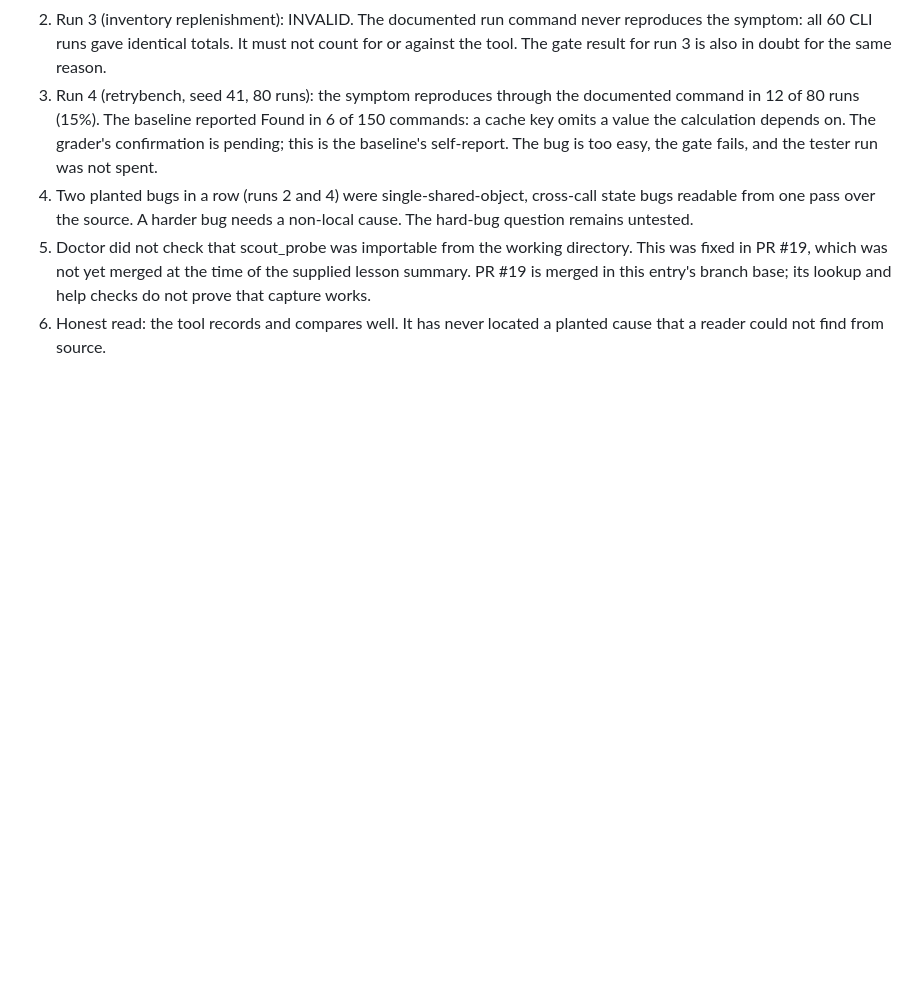
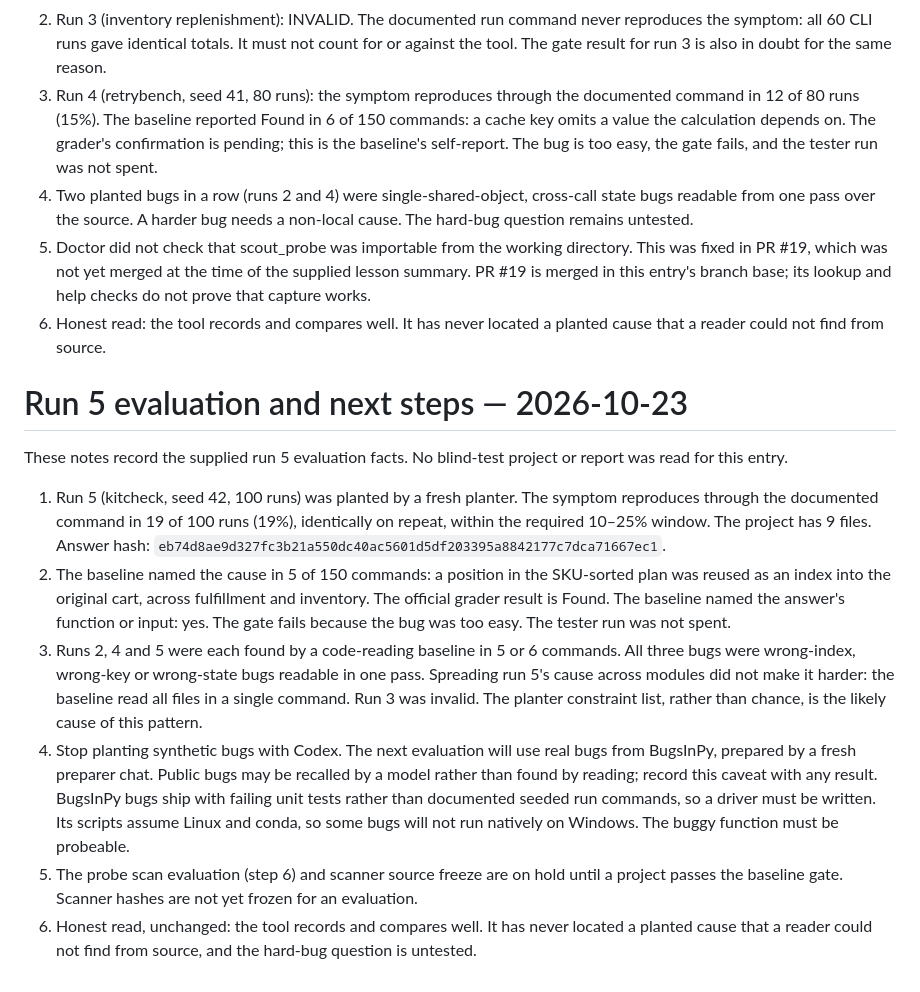
Before and after one commit to yichenxiao08/telemetry-recorder, a Markdown page: docs/open-questions.md, the part around the change. Rendered like a GitHub page; blank space fills up the shorter version.

Commit message:
Record run 5 evaluation lessons

```diff
--- a/docs/open-questions.md
+++ b/docs/open-questions.md
@@ -725,3 +725,37 @@ projects or evaluation reports.
    its lookup and help checks do not prove that capture works.
 6. Honest read: the tool records and compares well. It has never located a
    planted cause that a reader could not find from source.
+
+# Run 5 evaluation and next steps — 2026-10-23
+
+These notes record the supplied run 5 evaluation facts. No blind-test project
+or report was read for this entry.
+
+1. Run 5 (kitcheck, seed 42, 100 runs) was planted by a fresh planter. The
+   symptom reproduces through the documented command in 19 of 100 runs (19%),
+   identically on repeat, within the required 10–25% window. The project has
+   9 files. Answer hash: `eb74d8ae9d327fc3b21a550dc40ac5601d5df203395a8842177c7dca71667ec1`.
+2. The baseline named the cause in 5 of 150 commands: a position in the
+   SKU-sorted plan was reused as an index into the original cart, across
+   fulfillment and inventory. The official grader result is Found. The baseline
+   named the answer's function or input: yes. The gate fails because the bug was
+   too easy. The tester run was not spent.
+3. Runs 2, 4 and 5 were each found by a code-reading baseline in 5 or 6
+   commands. All three bugs were wrong-index, wrong-key or wrong-state bugs
+   readable in one pass. Spreading run 5's cause across modules did not make it
+   harder: the baseline read all files in a single command. Run 3 was invalid.
+   The planter constraint list, rather than chance, is the likely cause of this
+   pattern.
+4. Stop planting synthetic bugs with Codex. The next evaluation will use real
+   bugs from BugsInPy, prepared by a fresh preparer chat. Public bugs may be
+   recalled by a model rather than found by reading; record this caveat with any
+   result. BugsInPy bugs ship with failing unit tests rather than documented
+   seeded run commands, so a driver must be written. Its scripts assume Linux
+   and conda, so some bugs will not run natively on Windows. The buggy function
+   must be probeable.
+5. The probe scan evaluation (step 6) and scanner source freeze are on hold
+   until a project passes the baseline gate. Scanner hashes are not yet frozen
+   for an evaluation.
+6. Honest read, unchanged: the tool records and compares well. It has never
+   located a planted cause that a reader could not find from source, and the
+   hard-bug question is untested.
```
